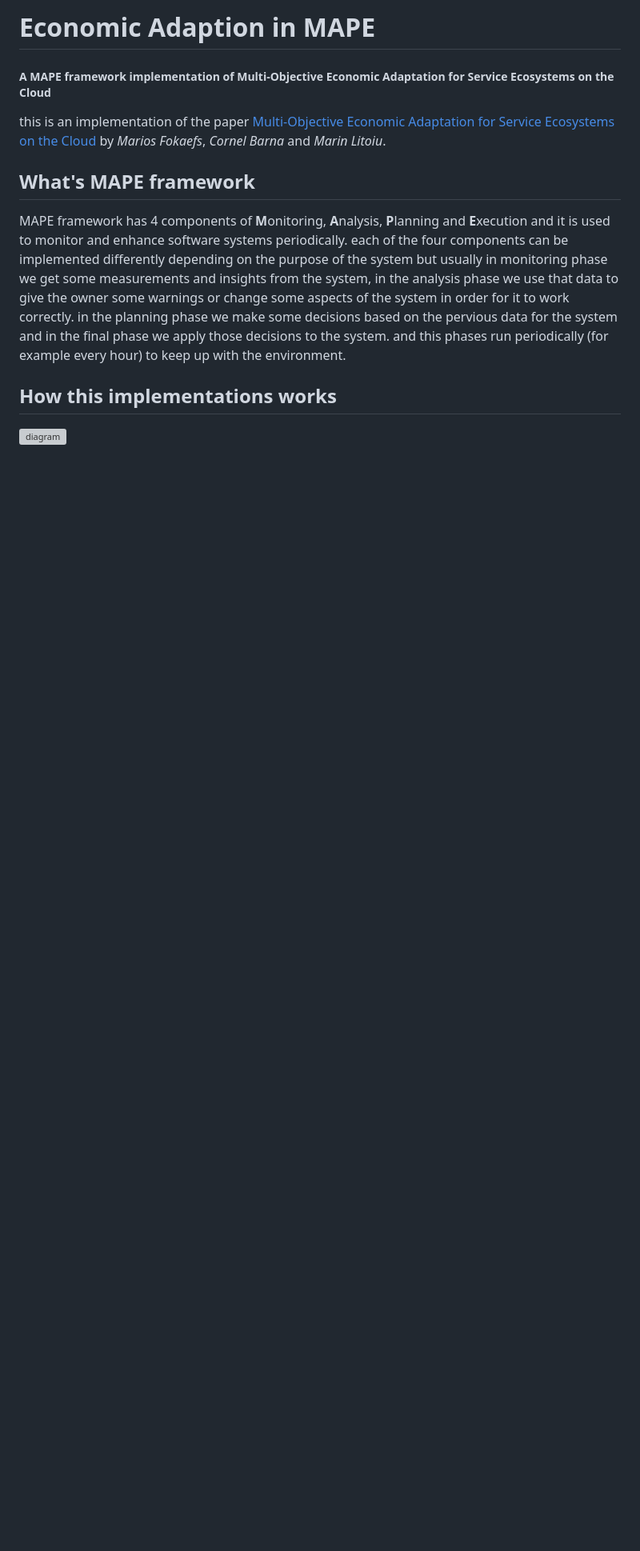
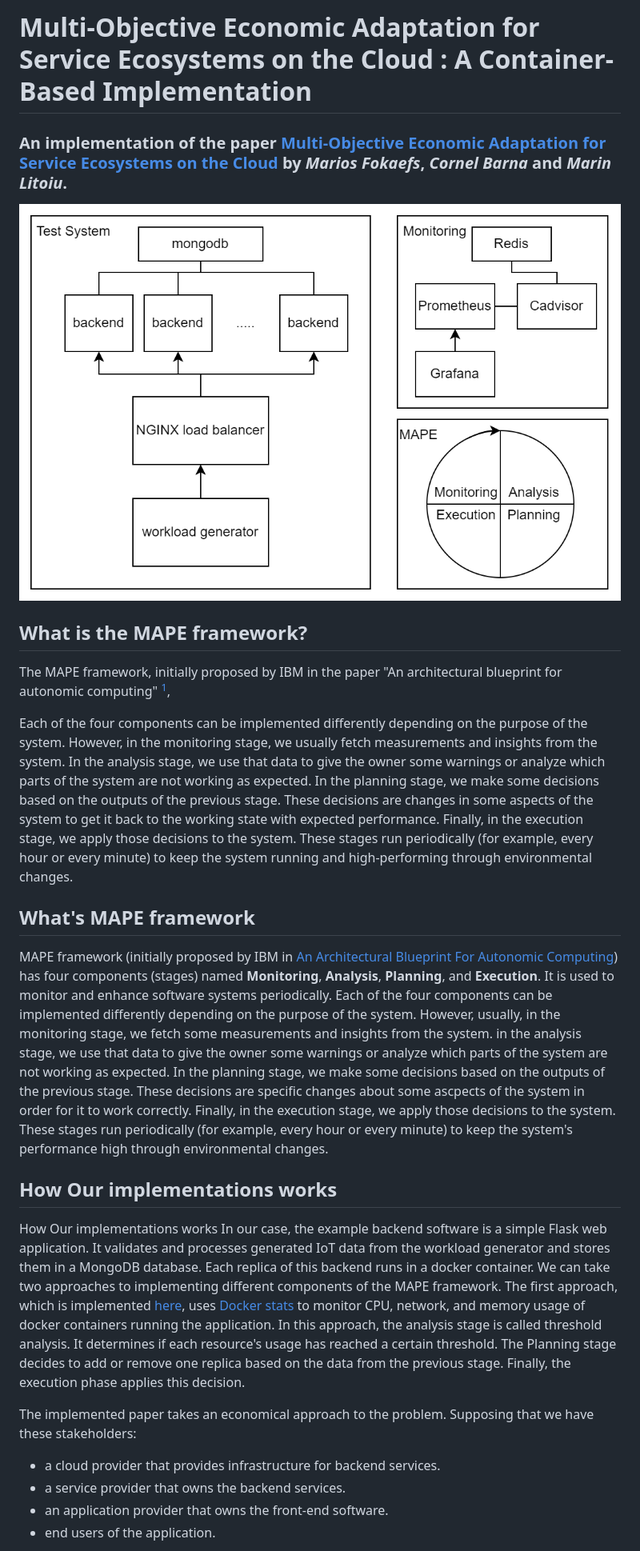
Before and after one commit to nimaafshar/Mape-Docker-Compose, a Markdown page: README.md, the part around the change printed below. Shown: that part at 80% size. GitHub-like rendering; pictures changed too: res/mape_diagram.png (added); blank space fills up the shorter version; grey boxes are pictures that could not be loaded.

```diff
--- a/README.md
+++ b/README.md
@@ -1,14 +1,49 @@
-# Economic Adaption in MAPE
+# Multi-Objective Economic Adaptation for Service Ecosystems on the Cloud : A Container-Based Implementation
+### An implementation of the paper [Multi-Objective Economic Adaptation for Service Ecosystems on the Cloud](./res/TSC2017.pdf) by *Marios Fokaefs*, *Cornel Barna* and *Marin Litoiu*.
 
-##### A MAPE framework implementation of Multi-Objective Economic Adaptation for Service Ecosystems on the Cloud
+![diagram](./res/mape_diagram.png)
 
-this is an implementation of the paper [Multi-Objective Economic Adaptation for Service
-Ecosystems on the Cloud](TSC2017.pdf) by *Marios Fokaefs*, *Cornel Barna* and *Marin Litoiu*.
+
+## What is the MAPE framework?
+
+The MAPE framework, initially proposed by IBM in the paper "An architectural blueprint for autonomic computing" [^mape],
+
+Each of the four components can be implemented differently depending on the purpose of the system.
+However, in the monitoring stage, we usually fetch measurements and insights from the system.
+In the analysis stage, we use that data to give the owner some warnings or analyze which parts of the system are not working as expected.
+In the planning stage, we make some decisions based on the outputs of the previous stage. These decisions are changes in some aspects of the system to get it back to the working state with expected performance.
+Finally, in the execution stage, we apply those decisions to the system.
+These stages run periodically (for example, every hour or every minute)
+to keep the system running and high-performing through environmental changes.
+
 
 ## What's MAPE framework
 
-MAPE framework has 4 components of **M**onitoring, **A**nalysis, **P**lanning and **E**xecution and it is used to monitor and enhance software systems periodically. each of the four components can be implemented differently depending on the purpose of the system but usually in monitoring phase we get some measurements and insights from the system, in the analysis phase we use that data to give the owner some warnings or change some aspects of the system in order for it to work correctly. in the planning phase we make some decisions based on the pervious data for the system and in the final phase we apply those decisions to the system. and this phases run periodically (for example every hour) to keep up with the environment.
+MAPE framework (initially proposed by IBM in
+[An Architectural Blueprint For Autonomic Computing](https://www.semanticscholar.org/paper/An-architectural-blueprint-for-autonomic-computing-Sinreich/47c37d43f43e2be57f6f2bc668979f784911e953))
+has four components (stages) named **Monitoring**, **Analysis**, **Planning**, and **Execution**.
+It is used to monitor and enhance software systems periodically.
+Each of the four components can be implemented differently depending on the purpose of the system.
+However, usually, in the monitoring stage, we fetch some measurements and insights from the system.
+in the analysis stage, we use that data to give the owner some warnings or analyze which parts of the system are not working as expected.
+In the planning stage, we make some decisions based on the outputs of the previous stage. These decisions are specific changes about some ascpects of the system in order for it to work correctly.
+Finally, in the execution stage, we apply those decisions to the system.
+These stages run periodically (for example, every hour or every minute)
+to keep the system's performance high through environmental changes.
 
-## How this implementations works
 
-![diagram](diagram.jpg)
+## How Our implementations works
+
+How Our implementations works
+In our case, the example backend software is a simple Flask web application. It validates and processes generated IoT data from the workload generator and stores them in a MongoDB database.
+Each replica of this backend runs in a docker container.
+We can take two approaches to implementing different components of the MAPE framework.
+The first approach, which is implemented [here](https://github.com/Vlaquit/EASE-MAPE-System), uses [Docker stats](https://docs.docker.com/engine/reference/commandline/stats/) to monitor CPU, network, and memory usage of docker containers running the application. In this approach, the analysis stage is called threshold analysis. It determines if each resource's usage has reached a certain threshold. The Planning stage decides to add or remove one replica
+based on the data from the previous stage. Finally, the execution phase applies this decision.
+
+The implemented paper takes an economical approach to the problem. Supposing that we have these stakeholders:
+- a cloud provider that provides infrastructure for backend services.
+- a service provider that owns the backend services.
+- an application provider that owns the front-end software.
+- end users of the application.
+
```
Also changed, not shown: other parts of README.md (+9 -0 lines), 2 other files.
